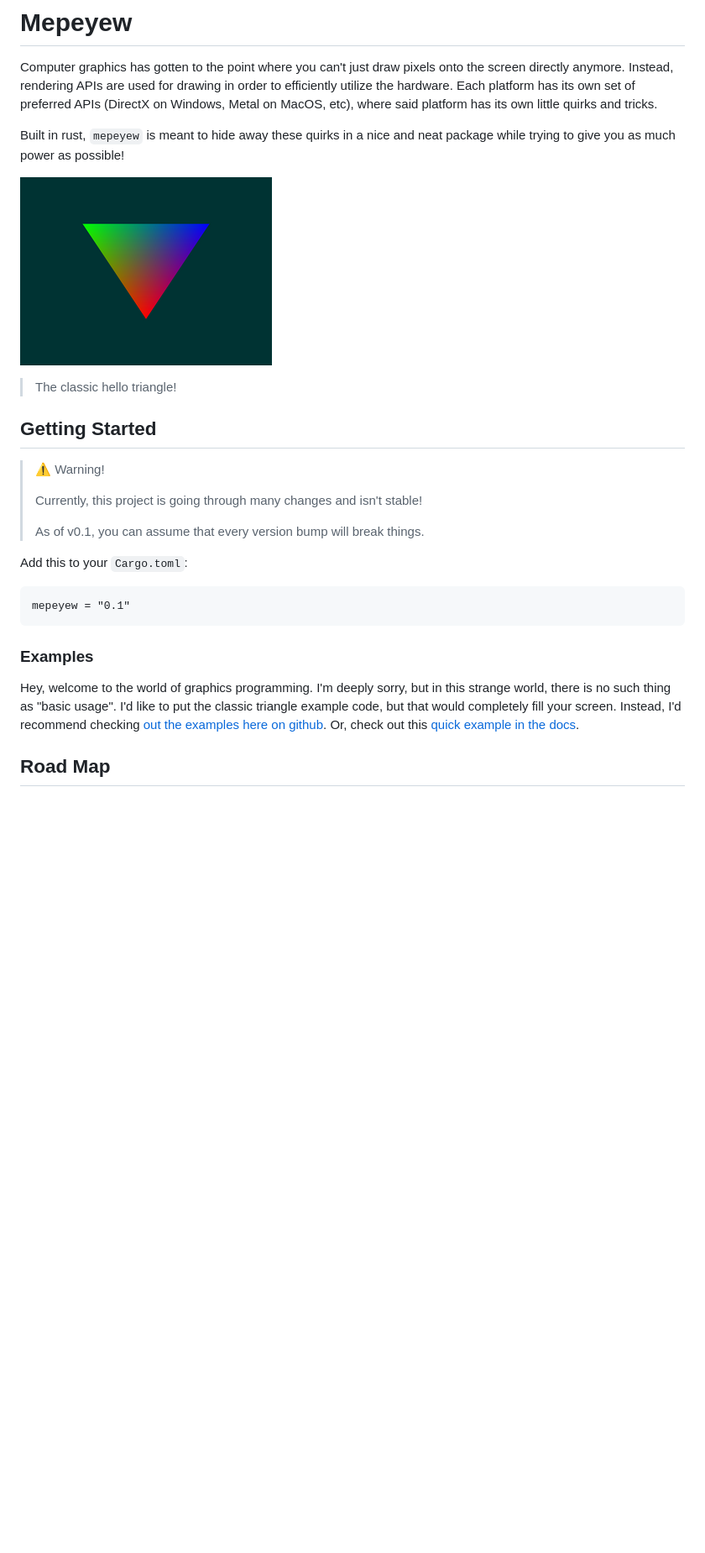
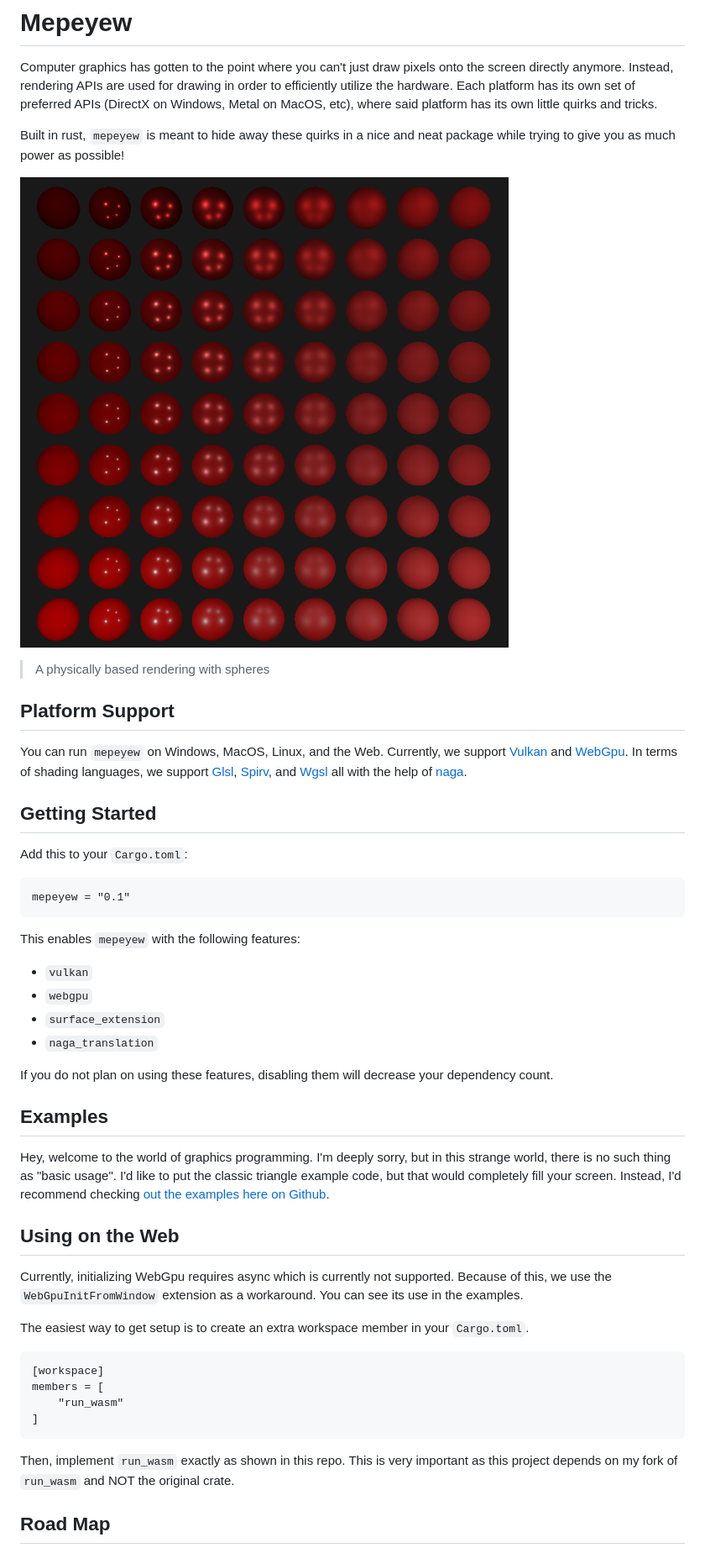
Before and after one commit to davnotdev/mepeyew, a Markdown page: README.md, the part around the change printed below. Shown: that part at 84% size. Rendered like a GitHub page; pictures changed too: images/pbr.png (added); blank space fills up the shorter version.

````diff
--- a/README.md
+++ b/README.md
@@ -9,17 +9,17 @@ MacOS, etc), where said platform has its own little quirks and tricks.
 Built in rust, `mepeyew` is meant to hide away these quirks in a nice and neat package while
 trying to give you as much power as possible!
 
-![An image was meant to go here](./images/triangle.png)
+![An image was meant to go here](./images/pbr.png)
 
-> The classic hello triangle!
+> A physically based rendering with spheres
+
+## Platform Support
+
+You can run `mepeyew` on Windows, MacOS, Linux, and the Web.
+Currently, we support [Vulkan](https://www.vulkan.org/) and [WebGpu](https://developer.mozilla.org/en-US/docs/Web/API/WebGPU_API).
+In terms of shading languages, we support [Glsl](https://www.khronos.org/opengl/wiki/Core_Language_(GLSL)), [Spirv](https://www.khronos.org/spir/), and [Wgsl](https://www.w3.org/TR/WGSL/) all with the help of [naga](https://github.com/gfx-rs/naga).
 
 ## Getting Started
-
-> :warning: Warning!
->
-> Currently, this project is going through many changes and isn't stable!
->
-> As of v0.1, you can assume that every version bump will break things.
 
 Add this to your `Cargo.toml`:
 
@@ -27,13 +27,41 @@ Add this to your `Cargo.toml`:
 mepeyew = "0.1"
 ```
 
-### Examples
+This enables `mepeyew` with the following features:
+
+- `vulkan`
+- `webgpu`
+- `surface_extension`
+- `naga_translation`
+
+If you do not plan on using these features, disabling them will decrease your dependency count.
+
+## Examples
 
 Hey, welcome to the world of graphics programming.
 I'm deeply sorry, but in this strange world, there is no such thing as "basic usage".
 I'd like to put the classic triangle example code, but that would completely fill your screen.
-Instead, I'd recommend checking [out the examples here on github](https://github.com/davnotdev/mepeyew/tree/main/examples).
-Or, check out this [quick example in the docs](https://docs.rs/mepeyew/).
+Instead, I'd recommend checking [out the examples here on Github](https://github.com/davnotdev/mepeyew/tree/main/examples).
+
+## Using on the Web
+
+Currently, initializing WebGpu requires async which is currently not supported.
+Because of this, we use the `WebGpuInitFromWindow` extension as a workaround.
+You can see its use in the examples.
+
+The easiest way to get setup is to create an extra workspace member in your
+`Cargo.toml`.
+
+```
+[workspace]
+members = [
+    "run_wasm"
+]
+```
+
+Then, implement `run_wasm` exactly as shown in this repo.
+This is very important as this project depends on my fork of `run_wasm` and
+NOT the original crate.
 
 ## Road Map
 
````
Also changed, not shown: other parts of README.md (+1 -1 lines), examples/README.md (+0 -20 lines).
